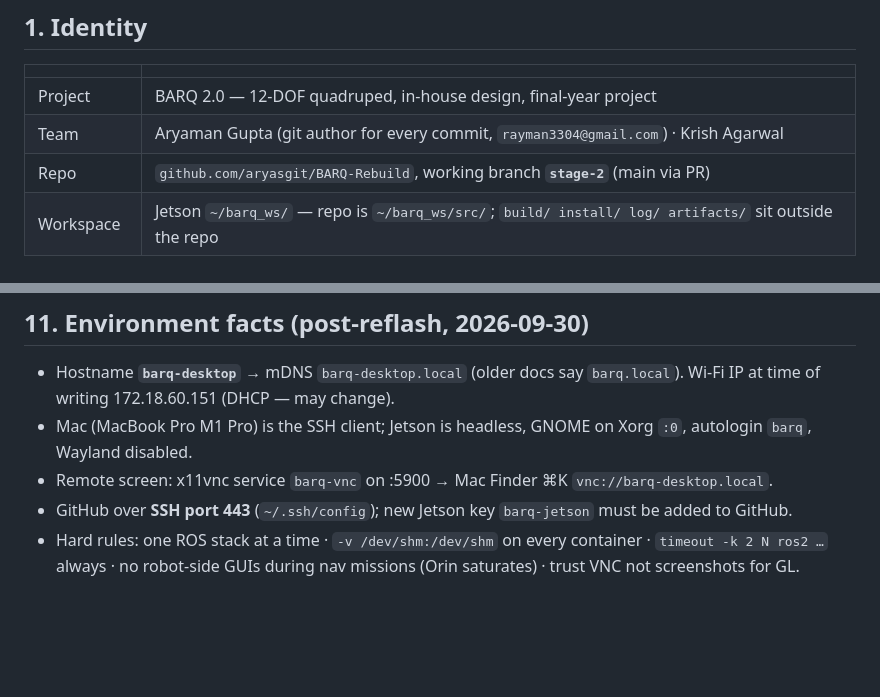
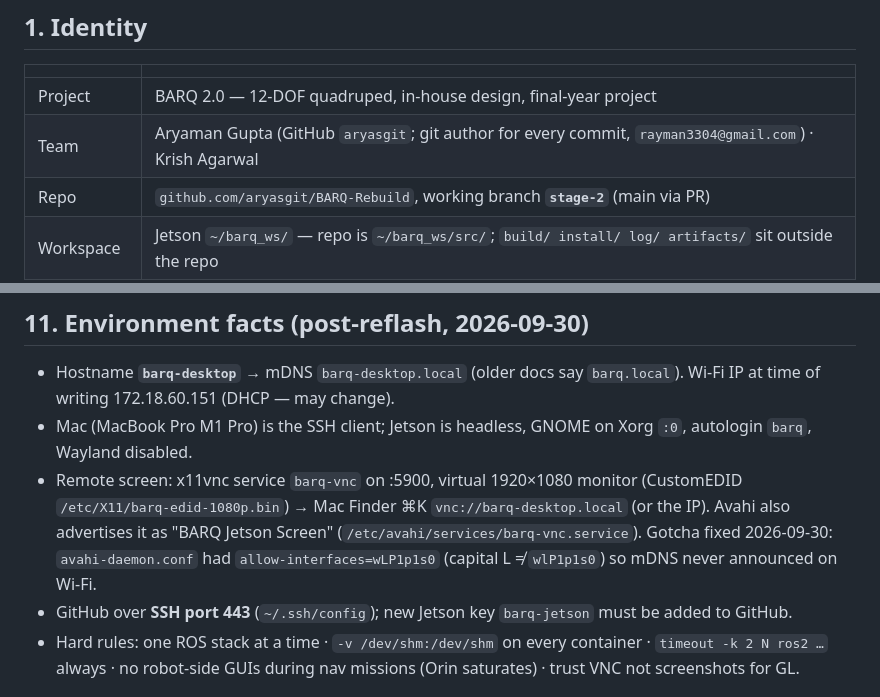
Before and after one commit to aryasgit/BARQ-Rebuild, a Markdown page: docs/BARQ_REFERENCE.md, 2 parts joined by grey strips. Rendered like a GitHub page; blank space fills up the shorter version.

Commit message:
BARQ_REFERENCE: VNC/avahi facts after bootstrap

```diff
--- a/docs/BARQ_REFERENCE.md
+++ b/docs/BARQ_REFERENCE.md
@@ -15,7 +15,7 @@
 | | |
 |---|---|
 | Project | BARQ 2.0 — 12-DOF quadruped, in-house design, final-year project |
-| Team | Aryaman Gupta (git author for every commit, `rayman3304@gmail.com`) · Krish Agarwal |
+| Team | Aryaman Gupta (GitHub `aryasgit`; git author for every commit, `rayman3304@gmail.com`) · Krish Agarwal |
 | Repo | `github.com/aryasgit/BARQ-Rebuild`, working branch **`stage-2`** (main via PR) |
 | Workspace | Jetson `~/barq_ws/` — repo is `~/barq_ws/src/`; `build/ install/ log/ artifacts/` sit outside the repo |
 | Docs system | `docs/00–06` = what IS · `docs/roadmap/` = what's PLANNED · `docs/research/` = dated studies · `docs/reports/` = funder/prof reports |
@@ -135,7 +135,7 @@ ros2 launch barq_bringup sim.launch.py gait:=true gui:=true            # + slam:
 
 - Hostname **`barq-desktop`** → mDNS `barq-desktop.local` (older docs say `barq.local`). Wi-Fi IP at time of writing 172.18.60.151 (DHCP — may change).
 - Mac (MacBook Pro M1 Pro) is the SSH client; Jetson is headless, GNOME on Xorg `:0`, autologin `barq`, Wayland disabled.
-- Remote screen: x11vnc service `barq-vnc` on :5900 → Mac Finder ⌘K `vnc://barq-desktop.local`.
+- Remote screen: x11vnc service `barq-vnc` on :5900, virtual 1920×1080 monitor (CustomEDID `/etc/X11/barq-edid-1080p.bin`) → Mac Finder ⌘K `vnc://barq-desktop.local` (or the IP). Avahi also advertises it as "BARQ Jetson Screen" (`/etc/avahi/services/barq-vnc.service`). Gotcha fixed 2026-09-30: `avahi-daemon.conf` had `allow-interfaces=wLP1p1s0` (capital L ≠ `wlP1p1s0`) so mDNS never announced on Wi-Fi.
 - GitHub over **SSH port 443** (`~/.ssh/config`); new Jetson key `barq-jetson` must be added to GitHub.
 - Hard rules: one ROS stack at a time · `-v /dev/shm:/dev/shm` on every container · `timeout -k 2 N ros2 …` always · no robot-side GUIs during nav missions (Orin saturates) · trust VNC not screenshots for GL.
 
```
